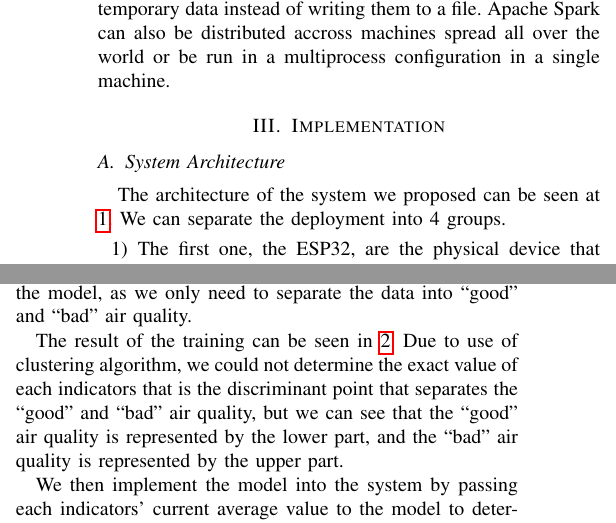
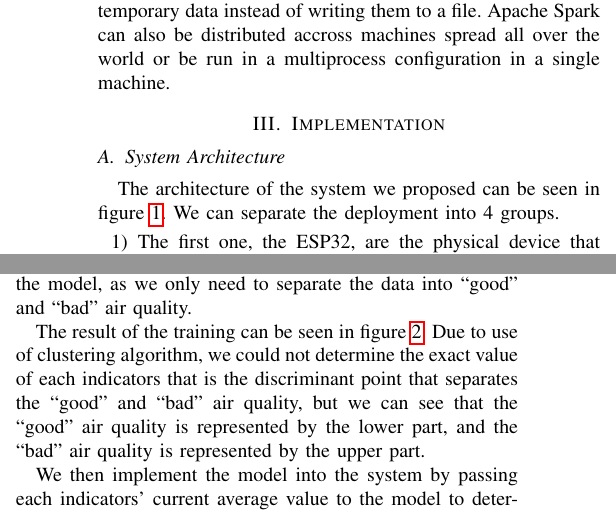
Before and after one commit to jspmarc/IF4051-Tubes, a LaTeX paper (paper/src/conference.tex, which reads paper/src/chapters/chapter-3.tex): two parts of the columns of page 3 of 5 before the commit and two parts of the columns of page 3 of 6 after it, joined at a grey line, cut so that both start at the same text. Compiled offline with pdfLaTeX; a missing font is replaced by an installed copy or a similar font; a LaTeX package or settings file that is missing is left out.

Commit message:
paper: small adjustments for chapter-3

```diff
--- a/paper/src/chapters/chapter-3.tex
+++ b/paper/src/chapters/chapter-3.tex
@@ -2,8 +2,8 @@
 
 \subsection{System Architecture}
 
-The architecture of the system we proposed can be seen at
-\ref{system-architecture}.
+The architecture of the system we proposed can be seen in
+figure \ref{system-architecture}.
 We can separate the deployment into 4 groups.
 \begin{enumerate}
     \item The first one, the ESP32, are the physical device
@@ -67,7 +68,7 @@ clusters for the model, as we only need to separate the data
 into ``good'' and ``bad'' air quality.
 
 The result of the training can be seen in
-\ref{kmeans}. Due to use of clustering algorithm, we could not
+figure \ref{kmeans}. Due to use of clustering algorithm, we could not
 determine the exact value of each indicators that is the
 discriminant point that separates the ``good'' and ``bad''
 air quality, but we can see that the ``good'' air quality is
```
Also changed, not shown: paper/src/chapters/chapter-3.tex (7 more changed lines). Lines whose indentation alone changed are shown as unchanged.
